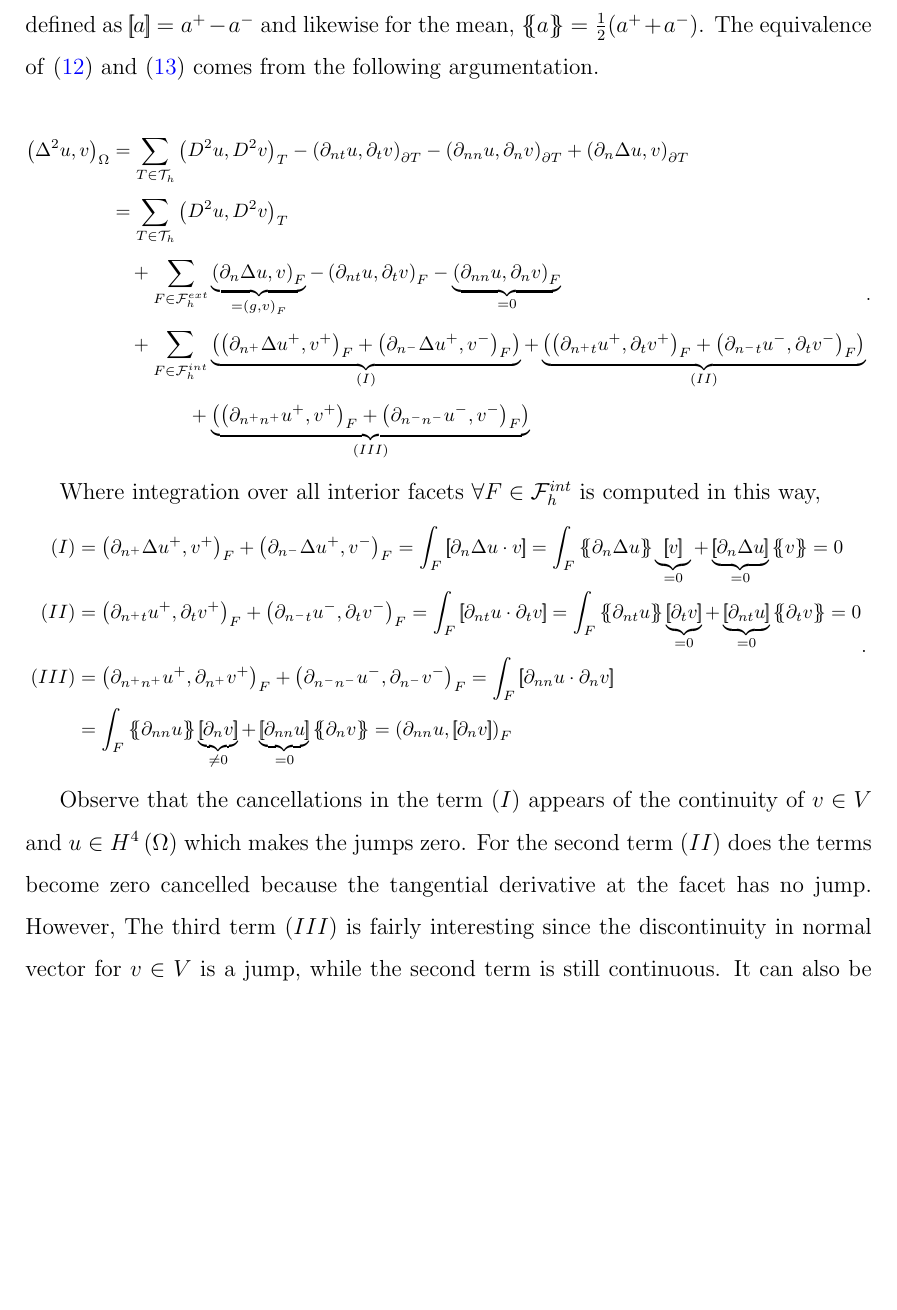
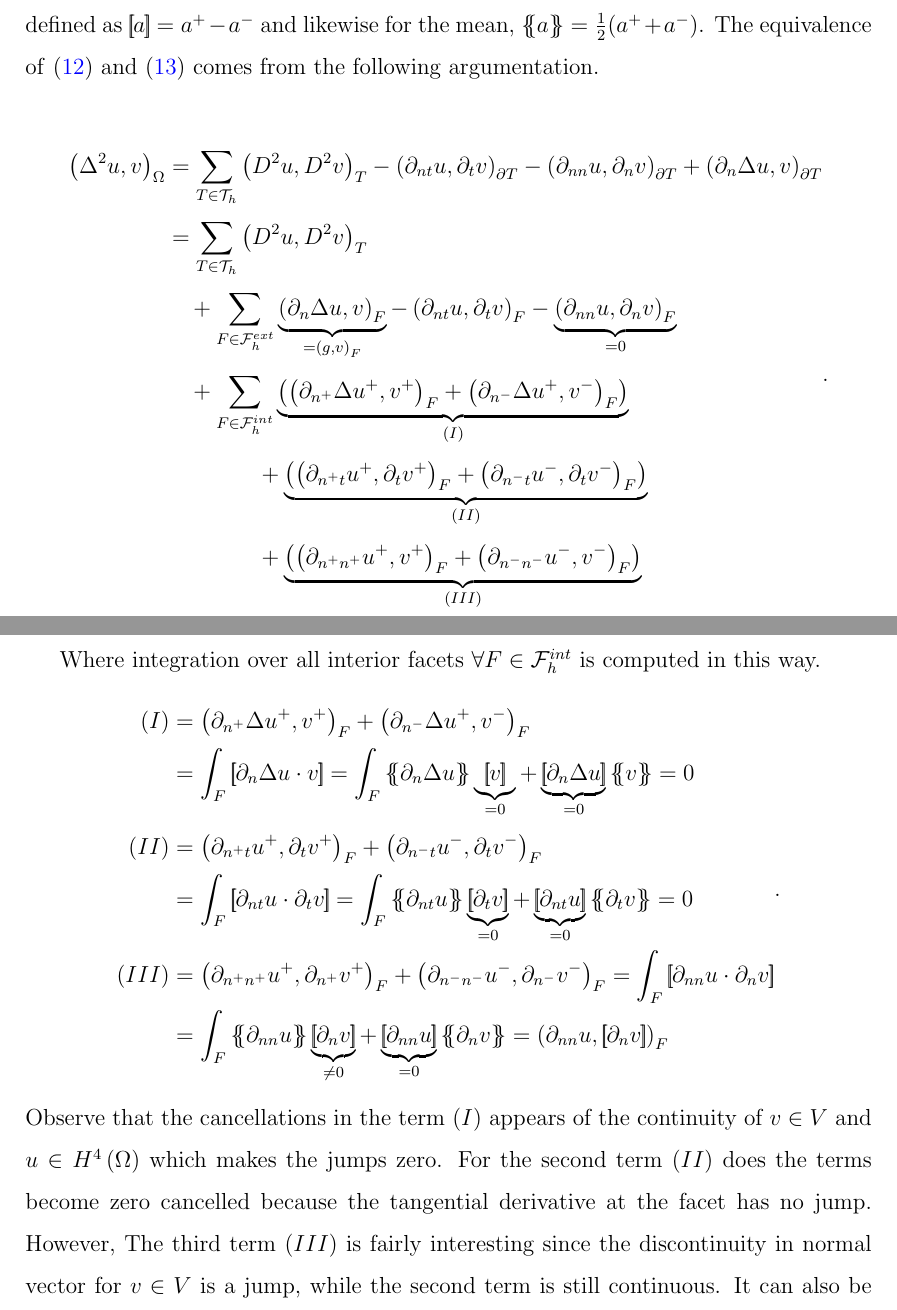
Before and after one commit to isakhammer/master_thesis, a LaTeX document (latex/main.tex, which reads latex/CIP.tex): part of page 14 of 32 before the commit and two parts of pages 14 and 15 of 33 after it, the two joined at a grey line, cut so that both start at the same text, the shorter picture padded with empty space. Compiled offline with pdfLaTeX.

Commit message:
Fixed formatting

```diff
--- a/latex/CIP.tex
+++ b/latex/CIP.tex
@@ -119,7 +119,6 @@ Keep in mind that any jump over a interior facet $F \subset \mathcal{F} _{h}^{in
 and likewise for the mean, $\mean{ a  } = \frac{1}{2}(   a^{+}
 + a^{-})$.    The equivalence of \eqref{eq:bi_basic_dg2} and \eqref{eq:bi_basic_dg_full_1} comes from the following argumentation.
 
-{\footnotesize
 \begin{equation*}
     \begin{split}
  \left( \Delta  ^{2} u,v \right) _{\Omega } & =\sum_{T\in \mathcal{T} _{h}}^{} \left( D^2u,D^2v \right) _{T } - \left(\partial _{nt} u, \partial _{t}v
@@ -130,7 +129,8 @@ and likewise for the mean, $\mean{ a  } = \frac{1}{2}(   a^{+}
 \partial _{nt} u, \partial _{t} v \right) _{F}  - \underbrace{\left( \partial _{nn} u, \partial _{n} v \right)_{F}}_{ = 0}    \\
 & \quad  + \sum_{F \in \mathcal{F} _{h}^{int}}^{} \underbrace{\left( \left(\partial _{n^{+}} \Delta  u^{+}
         ,v^{+}\right)_{F}
-+ \left(\partial _{n^{-}} \Delta  u^{+} ,v^{-}\right)_{F}  \right)}_{(I)} +
++ \left(\partial _{n^{-}} \Delta  u^{+} ,v^{-}\right)_{F}  \right)}_{(I)} \\
+ & \quad \quad \quad  \quad +
 \underbrace{\left( \left(\partial _{n^{+}t} u^{+}, \partial_{t} v^{+} \right)_{F} +  \left(\partial _{n^{-}t} u^{-},
         \partial_{t} v^{-}
 \right)_{F}  \right) }_{(II)} \\
@@ -139,21 +139,21 @@ and likewise for the mean, $\mean{ a  } = \frac{1}{2}(   a^{+}
 \right) _{F} \right) }_{(III)}
     \end{split}
 .\end{equation*}
-}
 
-Where integration over all interior facets $ \forall F \in \mathcal{F}_{h}^{int}$ is computed in this way,
-{\footnotesize
+Where integration over all interior facets $ \forall F \in \mathcal{F}_{h}^{int}$ is computed in this way.
 \begin{equation*}
     \begin{split}
         (I) &  =    \left(\partial _{n^{+}} \Delta  u^{+} ,v^{+}\right)_{F} +
-        \left(\partial _{n^{-}} \Delta  u^{+} ,v^{-}\right)_{F} =   \int_{F}^{}
+        \left(\partial _{n^{-}} \Delta  u^{+} ,v^{-}\right)_{F}  \\
+        & =   \int_{F}^{}
         \jump{ \partial _{n} \Delta  u \cdot v } =
          \int_{F}^{}
          \mean{ \partial _{n} \Delta  u } \underbrace{\jump{ v }}_{= 0}    + \underbrace{\jump{ \partial _{n} \Delta  u
          }}_{= 0}    \mean{ v } = 0 \\
         (II) &  =     \left(\partial _{n^{+}t} u^{+}, \partial_{t} v^{+}
         \right)_{F} +  \left(\partial _{n^{-}t} u^{-}, \partial_{t} v^{-}
-\right)_{F}    =   \int_{F}^{}
+\right)_{F}   \\
+&  =   \int_{F}^{}
         \jump{ \partial _{nt} u \cdot  \partial_{t} v } =
          \int_{F}^{}
          \mean{ \partial _{nt} u    } \underbrace{\jump{ \partial_{t} v }  }_{= 0}    + \underbrace{\jump{ \partial
```
Also changed, not shown: latex/CIP.tex (2 more changed lines).
